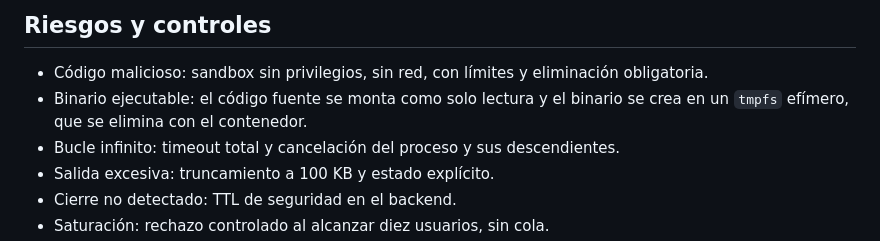
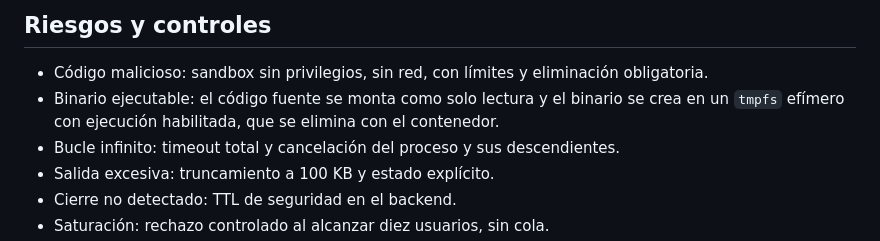
Before and after one commit to AndresBanderas864/cloud-compiler-cpp, a Markdown page: docs/arquitectura-mvp.md, the part around the change. Drawn GitHub-style.

Commit message:
docs: documentar sandbox efimero

```diff
--- a/docs/arquitectura-mvp.md
+++ b/docs/arquitectura-mvp.md
@@ -75,7 +75,7 @@ Esta separación permite cambiar Docker, el proveedor cloud o la interfaz sin me
 ## Riesgos y controles
 
 - Código malicioso: sandbox sin privilegios, sin red, con límites y eliminación obligatoria.
-- Binario ejecutable: el código fuente se monta como solo lectura y el binario se crea en un `tmpfs` efímero, que se elimina con el contenedor.
+- Binario ejecutable: el código fuente se monta como solo lectura y el binario se crea en un `tmpfs` efímero con ejecución habilitada, que se elimina con el contenedor.
 - Bucle infinito: timeout total y cancelación del proceso y sus descendientes.
 - Salida excesiva: truncamiento a 100 KB y estado explícito.
 - Cierre no detectado: TTL de seguridad en el backend.
```
